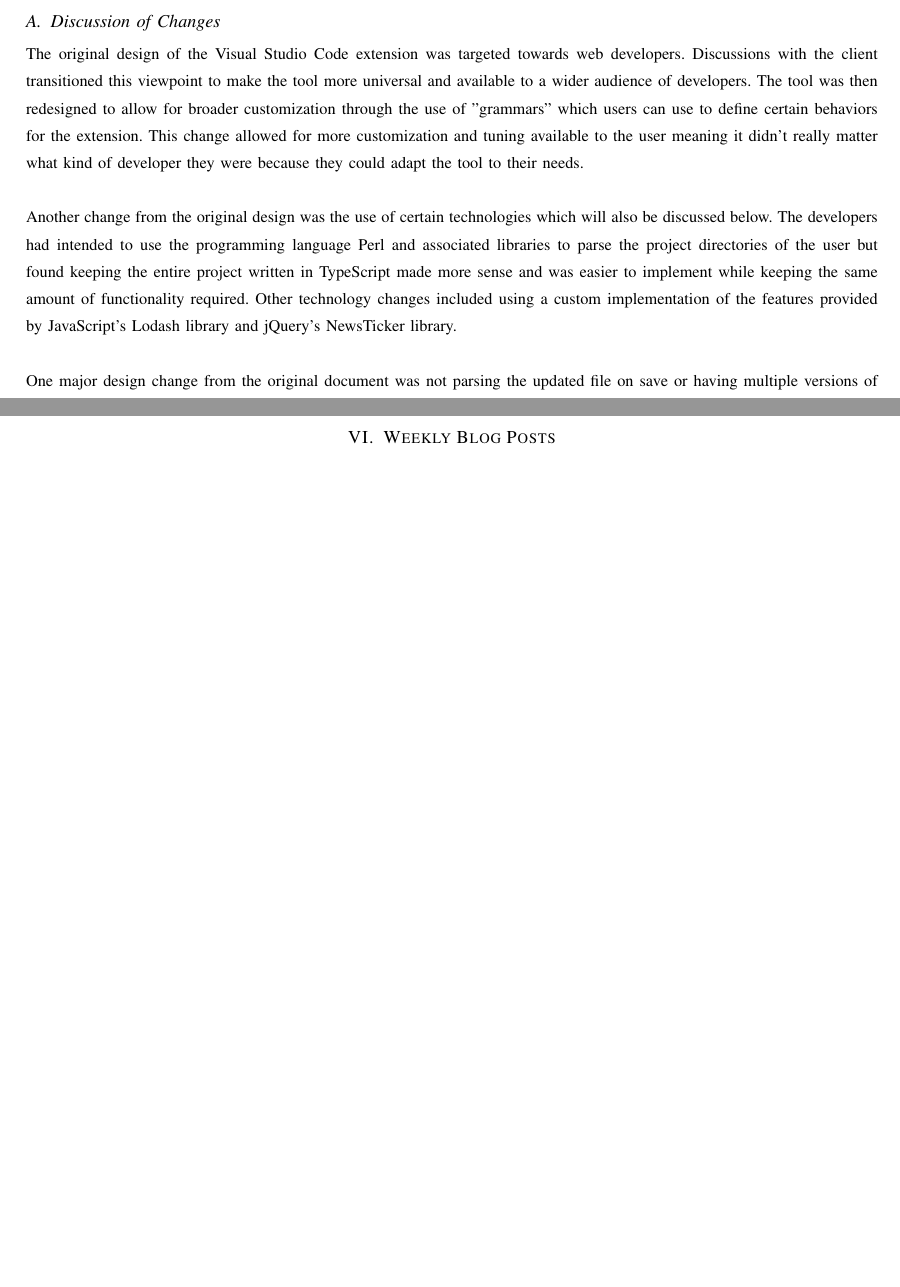
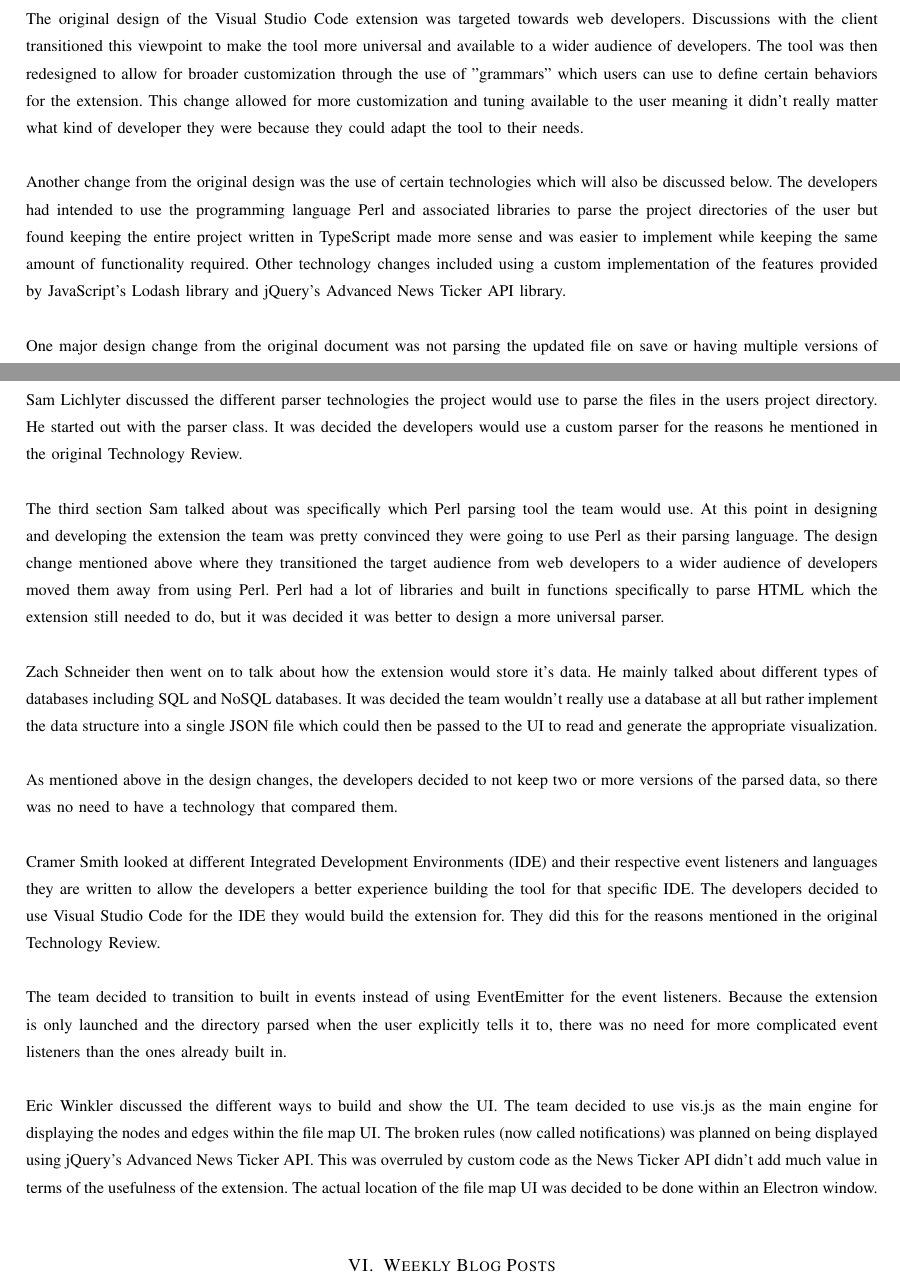
Before and after one commit to slichlyter12/Postal, a LaTeX paper (FinalReport/finalreport.tex): two parts of pages 42 and 58 of 92, joined at a grey line, cut at the place of the change, the shorter picture padded with empty space. Compiled offline with pdfLaTeX; a missing font is replaced by an installed copy or a similar font; a LaTeX package or settings file that is missing is left out.

Commit message:
added discussion of tech review changes

```diff
--- a/FinalReport/finalreport.tex
+++ b/FinalReport/finalreport.tex
@@ -541,13 +542,43 @@ This change allowed for more customization and tuning available to the user mean
 
 Another change from the original design was the use of certain technologies which will also be discussed below.
 The developers had intended to use the programming language Perl and associated libraries to parse the project directories of the user but found keeping the entire project written in TypeScript made more sense and was easier to implement while keeping the same amount of functionality required.
-Other technology changes included using a custom implementation of the features provided by JavaScript's Lodash library and jQuery's NewsTicker library.\\
+Other technology changes included using a custom implementation of the features provided by JavaScript's Lodash library and jQuery's Advanced News Ticker API library.\\
 
 One major design change from the original document was not parsing the updated file on save or having multiple versions of the parsed data structure around.
 It was decided to only parse the project directory when the user explicitly said to (when the user wanted to pull up the file map UI/notification list). \\
 
+% Your tech review, in its original form. Did you change your mind about any technologies? What had to change?
 \section{Technology Review and Changes}
 \includepdf[pages={-}]{techreview.pdf}
+\subsection{Discussion of Changes}
+Sam Lichlyter discussed the different parser technologies the project would use to parse the files in the users project directory.
+He started out with the parser class.
+It was decided the developers would use a custom parser for the reasons he mentioned in the original Technology Review. \\
+
+The third section Sam talked about was specifically which Perl parsing tool the team would use.
+At this point in designing and developing the extension the team was pretty convinced they were going to use Perl as their parsing language.
+The design change mentioned above where they transitioned the target audience from web developers to a wider audience of developers moved them away from using Perl.
+Perl had a lot of libraries and built in functions specifically to parse HTML which the extension still needed to do, but it was decided it was better to design a more universal parser.\\
+
+Zach Schneider then went on to talk about how the extension would store it's data.
+He mainly talked about different types of databases including SQL and NoSQL databases.
+It was decided the team wouldn't really use a database at all but rather implement the data structure into a single JSON file which could then be passed to the UI to read and generate the appropriate visualization. \\
+
+As mentioned above in the design changes, the developers decided to not keep two or more versions of the parsed data, so there was no need to have a technology that compared them. \\
+
+Cramer Smith looked at different Integrated Development Environments (IDE) and their respective event listeners and languages they are written to allow the developers a better experience building the tool for that specific IDE.
+The developers decided to use Visual Studio Code for the IDE they would build the extension for.
+They did this for the reasons mentioned in the original Technology Review.\\
+
+The team decided to transition to built in events instead of using EventEmitter for the event listeners.
+Because the extension is only launched and the directory parsed when the user explicitly tells it to, there was no need for more complicated event listeners than the ones already built in. \\
+
+Eric Winkler discussed the different ways to build and show the UI.
+The team decided to use vis.js as the main engine for displaying the nodes and edges within the file map UI.
+The broken rules (now called notifications) was planned on being displayed using jQuery's Advanced News Ticker API.
+This was overruled by custom code as the News Ticker API didn't add much value in terms of the usefulness of the extension.
+The actual location of the file map UI was decided to be done within an Electron window.\\
+
 
 \section{Weekly Blog Posts}
 	\input{blogposts}
```
Also changed, not shown: FinalReport/finalreport.pdf, FinalReport/finalreport.tex (1 more changed lines).
